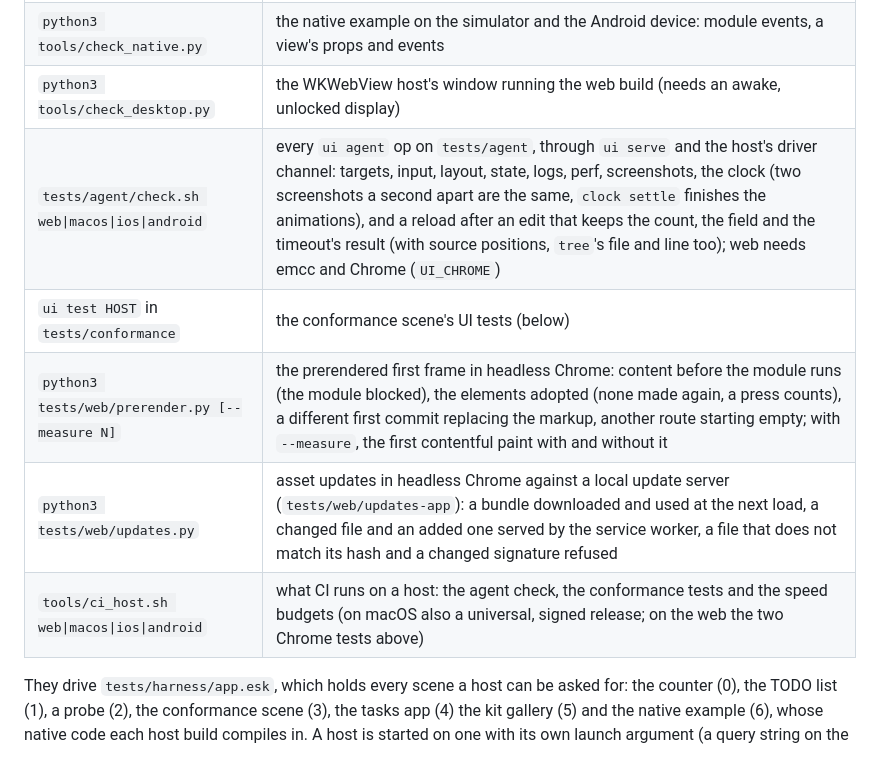
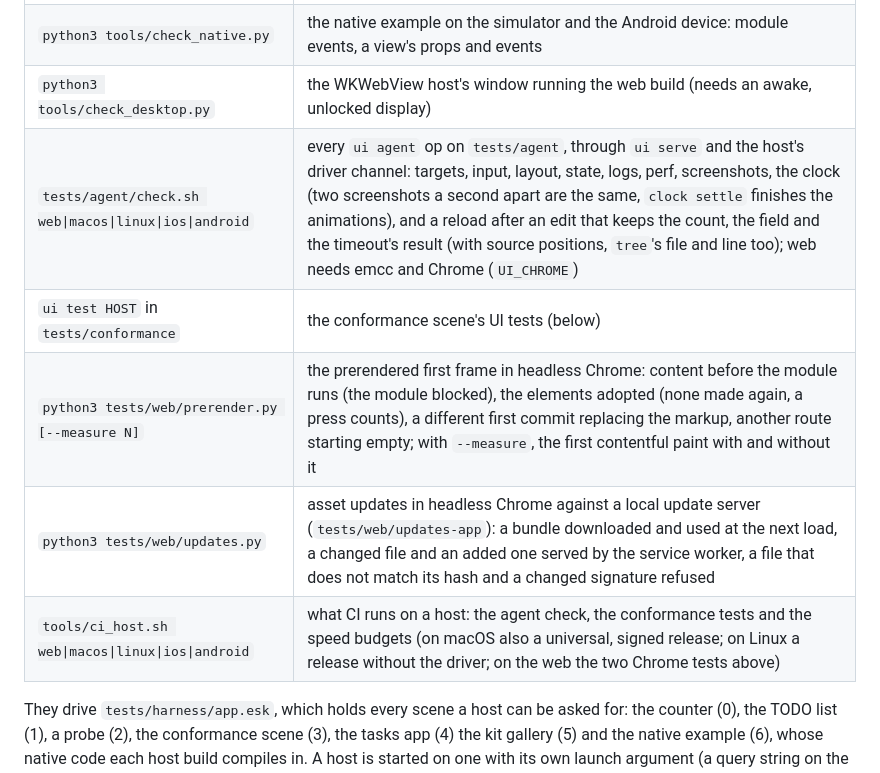
Before and after one commit to eskiu-lang/ui, a Markdown page: docs/testing.md, the part around one of its changes. Rendered like a GitHub page.

```diff
--- a/docs/testing.md
+++ b/docs/testing.md
@@ -132,11 +132,11 @@ them.
 | `python3 tools/check_android.py` | a booted arm64 device or emulator (`ANDROID_SERIAL`), SDK 35, NDK 28.2 |
 | `python3 tools/check_native.py` | the native example on the simulator and the Android device: module events, a view's props and events |
 | `python3 tools/check_desktop.py` | the WKWebView host's window running the web build (needs an awake, unlocked display) |
-| `tests/agent/check.sh web\|macos\|ios\|android` | every `ui agent` op on `tests/agent`, through `ui serve` and the host's driver channel: targets, input, layout, state, logs, perf, screenshots, the clock (two screenshots a second apart are the same, `clock settle` finishes the animations), and a reload after an edit that keeps the count, the field and the timeout's result (with source positions, `tree`'s file and line too); web needs emcc and Chrome (`UI_CHROME`) |
+| `tests/agent/check.sh web\|macos\|linux\|ios\|android` | every `ui agent` op on `tests/agent`, through `ui serve` and the host's driver channel: targets, input, layout, state, logs, perf, screenshots, the clock (two screenshots a second apart are the same, `clock settle` finishes the animations), and a reload after an edit that keeps the count, the field and the timeout's result (with source positions, `tree`'s file and line too); web needs emcc and Chrome (`UI_CHROME`) |
 | `ui test HOST` in `tests/conformance` | the conformance scene's UI tests (below) |
 | `python3 tests/web/prerender.py [--measure N]` | the prerendered first frame in headless Chrome: content before the module runs (the module blocked), the elements adopted (none made again, a press counts), a different first commit replacing the markup, another route starting empty; with `--measure`, the first contentful paint with and without it |
 | `python3 tests/web/updates.py` | asset updates in headless Chrome against a local update server (`tests/web/updates-app`): a bundle downloaded and used at the next load, a changed file and an added one served by the service worker, a file that does not match its hash and a changed signature refused |
-| `tools/ci_host.sh web\|macos\|ios\|android` | what CI runs on a host: the agent check, the conformance tests and the speed budgets (on macOS also a universal, signed release; on the web the two Chrome tests above) |
+| `tools/ci_host.sh web\|macos\|linux\|ios\|android` | what CI runs on a host: the agent check, the conformance tests and the speed budgets (on macOS also a universal, signed release; on Linux a release without the driver; on the web the two Chrome tests above) |
 
 They drive `tests/harness/app.esk`, which holds every scene a host can be asked for: the
 counter (0), the TODO list (1), a probe (2), the conformance scene (3), the tasks app (4)
```
Also changed, not shown: other parts of docs/testing.md (+19 -14 lines).
